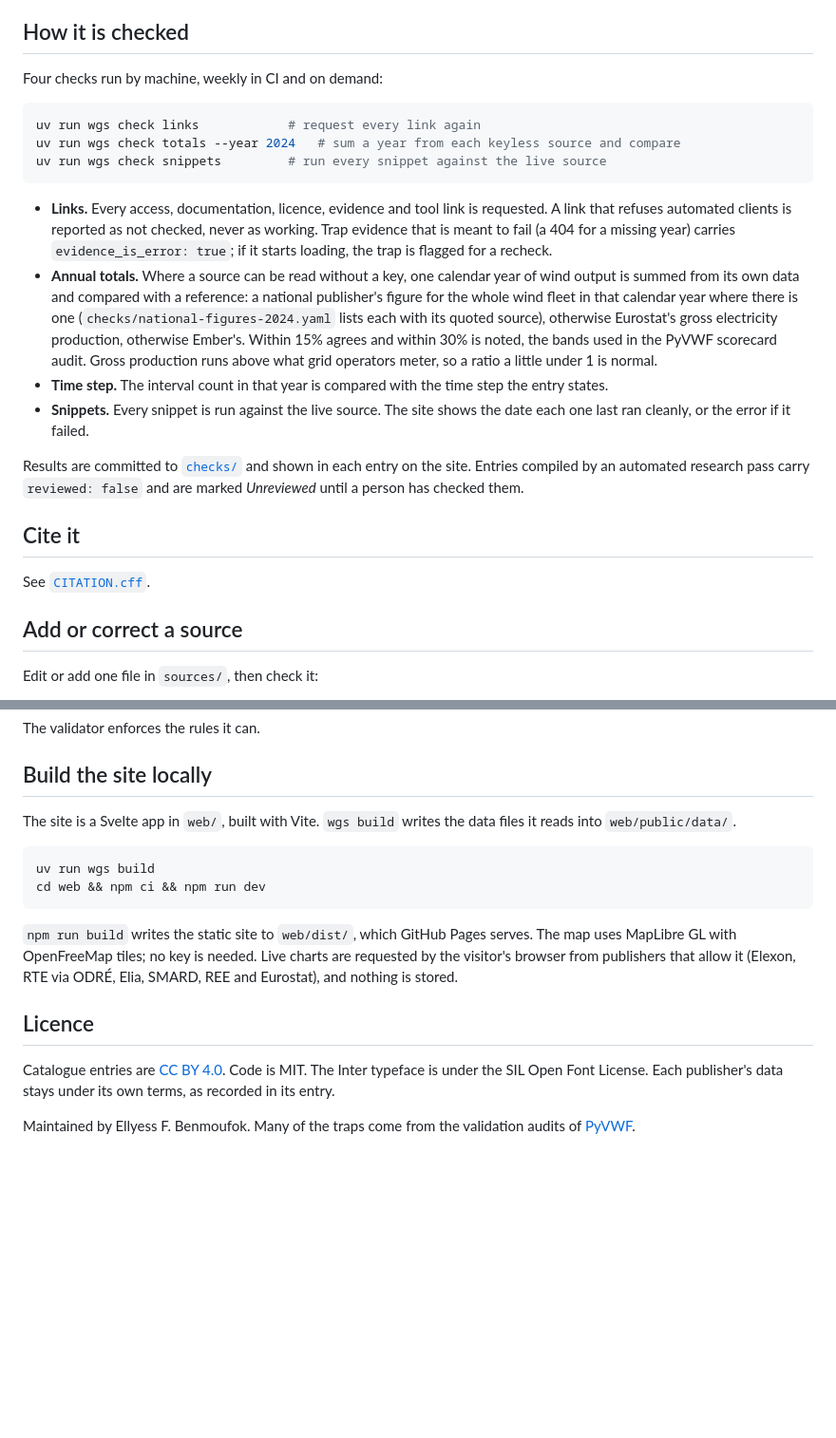
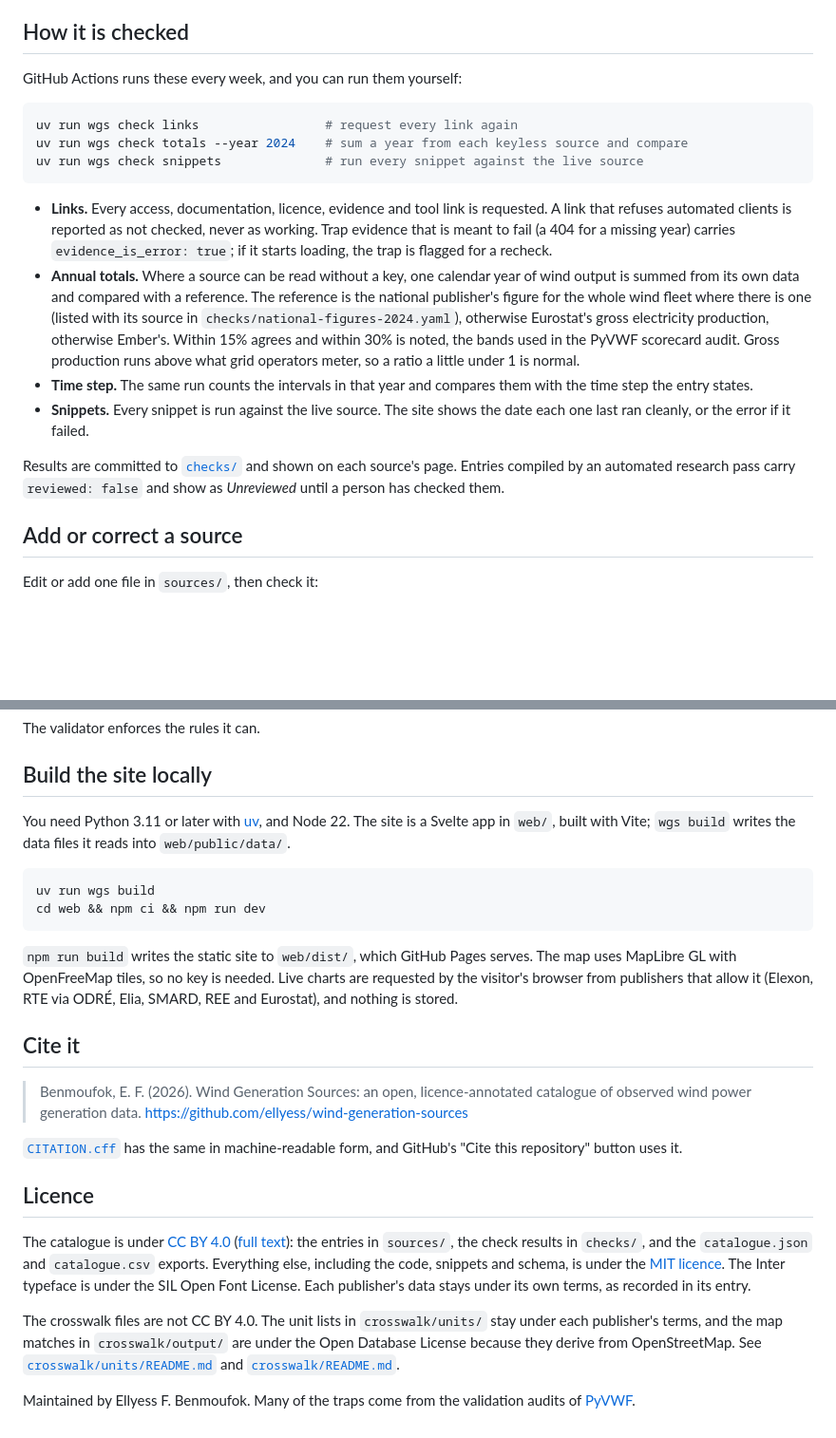
Before and after one commit to ellyess/wind-generation-sources, a Markdown page: README.md, 2 parts joined by grey strips. Shown at 95% size. GitHub-like rendering; blank space fills up the shorter version.

````diff
--- a/README.md
+++ b/README.md
@@ -32,37 +65,33 @@ catalogue publishes that list so you can start from it instead of repeating the
 
 ## How it is checked
 
-Four checks run by machine, weekly in CI and on demand:
+GitHub Actions runs these every week, and you can run them yourself:
 
 ```sh
-uv run wgs check links            # request every link again
-uv run wgs check totals --year 2024   # sum a year from each keyless source and compare
-uv run wgs check snippets         # run every snippet against the live source
+uv run wgs check links                 # request every link again
+uv run wgs check totals --year 2024    # sum a year from each keyless source and compare
+uv run wgs check snippets              # run every snippet against the live source
 ```
 
 - **Links.** Every access, documentation, licence, evidence and tool link is requested. A link
   that refuses automated clients is reported as not checked, never as working. Trap evidence
   that is meant to fail (a 404 for a missing year) carries `evidence_is_error: true`; if it
   starts loading, the trap is flagged for a recheck.
-- **Annual totals.** Where a source can be read without a key, one calendar year of wind
-  output is summed from its own data and compared with a reference: a national publisher's
-  figure for the whole wind fleet in that calendar year where there is one
-  (`checks/national-figures-2024.yaml` lists each with its quoted source), otherwise Eurostat's
-  gross electricity production, otherwise Ember's. Within 15% agrees and within 30% is noted, the bands
-  used in the PyVWF scorecard audit. Gross production runs above what grid operators meter,
-  so a ratio a little under 1 is normal.
-- **Time step.** The interval count in that year is compared with the time step the entry
-  states.
-- **Snippets.** Every snippet is run against the live source. The site shows the date each
-  one last ran cleanly, or the error if it failed.
+- **Annual totals.** Where a source can be read without a key, one calendar year of wind output
+  is summed from its own data and compared with a reference. The reference is the national
+  publisher's figure for the whole wind fleet where there is one (listed with its source in
+  `checks/national-figures-2024.yaml`), otherwise Eurostat's gross electricity production,
+  otherwise Ember's. Within 15% agrees and within 30% is noted, the bands used in the PyVWF
+  scorecard audit. Gross production runs above what grid operators meter, so a ratio a little
+  under 1 is normal.
+- **Time step.** The same run counts the intervals in that year and compares them with the time
+  step the entry states.
+- **Snippets.** Every snippet is run against the live source. The site shows the date each one
+  last ran cleanly, or the error if it failed.
 
-Results are committed to [`checks/`](checks/) and shown in each entry on the site. Entries
-compiled by an automated research pass carry `reviewed: false` and are marked *Unreviewed*
-until a person has checked them.
-
-## Cite it
-
-See [`CITATION.cff`](CITATION.cff).
+Results are committed to [`checks/`](checks/) and shown on each source's page. Entries compiled
+by an automated research pass carry `reviewed: false` and show as *Unreviewed* until a person
+has checked them.
 
 ## Add or correct a source
 
@@ -83,8 +112,9 @@ The validator enforces the rules it can.
 
 ## Build the site locally
 
-The site is a Svelte app in `web/`, built with Vite. `wgs build` writes the data files it reads
-into `web/public/data/`.
+You need Python 3.11 or later with [uv](https://docs.astral.sh/uv/), and Node 22. The site is
+a Svelte app in `web/`, built with Vite; `wgs build` writes the data files it reads into
+`web/public/data/`.
 
 ```sh
 uv run wgs build
@@ -92,12 +122,22 @@ cd web && npm ci && npm run dev
 ```
 
 `npm run build` writes the static site to `web/dist/`, which GitHub Pages serves. The map uses
-MapLibre GL with OpenFreeMap tiles; no key is needed. Live charts are requested by the visitor's
-browser from publishers that allow it (Elexon, RTE via ODRÉ, Elia, SMARD, REE and Eurostat), and
-nothing is stored.
+MapLibre GL with OpenFreeMap tiles, so no key is needed. Live charts are requested by the
+visitor's browser from publishers that allow it (Elexon, RTE via ODRÉ, Elia, SMARD, REE and
+Eurostat), and nothing is stored.
+
+## Cite it
+
+> Benmoufok, E. F. (2026). Wind Generation Sources: an open, licence-annotated catalogue of
+> observed wind power generation data. https://github.com/ellyess/wind-generation-sources
+
+[`CITATION.cff`](CITATION.cff) has the same in machine-readable form, and GitHub's "Cite this
+repository" button uses it.
 
 ## Licence
 
-Catalogue entries are [CC BY 4.0](https://creativecommons.org/licenses/by/4.0/). Code is MIT. The Inter typeface is under the SIL Open Font License. Each publisher's data stays under its own terms, as recorded in its entry.
+The catalogue is under [CC BY 4.0](https://creativecommons.org/licenses/by/4.0/) ([full text](LICENSE-CC-BY-4.0.txt)): the entries in `sources/`, the check results in `checks/`, and the `catalogue.json` and `catalogue.csv` exports. Everything else, including the code, snippets and schema, is under the [MIT licence](LICENSE). The Inter typeface is under the SIL Open Font License. Each publisher's data stays under its own terms, as recorded in its entry.
+
+The crosswalk files are not CC BY 4.0. The unit lists in `crosswalk/units/` stay under each publisher's terms, and the map matches in `crosswalk/output/` are under the Open Database License because they derive from OpenStreetMap. See [`crosswalk/units/README.md`](crosswalk/units/README.md) and [`crosswalk/README.md`](crosswalk/README.md#licence).
 
 Maintained by Ellyess F. Benmoufok. Many of the traps come from the validation audits of [PyVWF](https://github.com/ellyess/PyVWF).
````
Also changed, not shown: other parts of README.md (+48 -15 lines), crosswalk/units/README.md (+9 -0 lines), docs/map.png (added), 7 other files.
